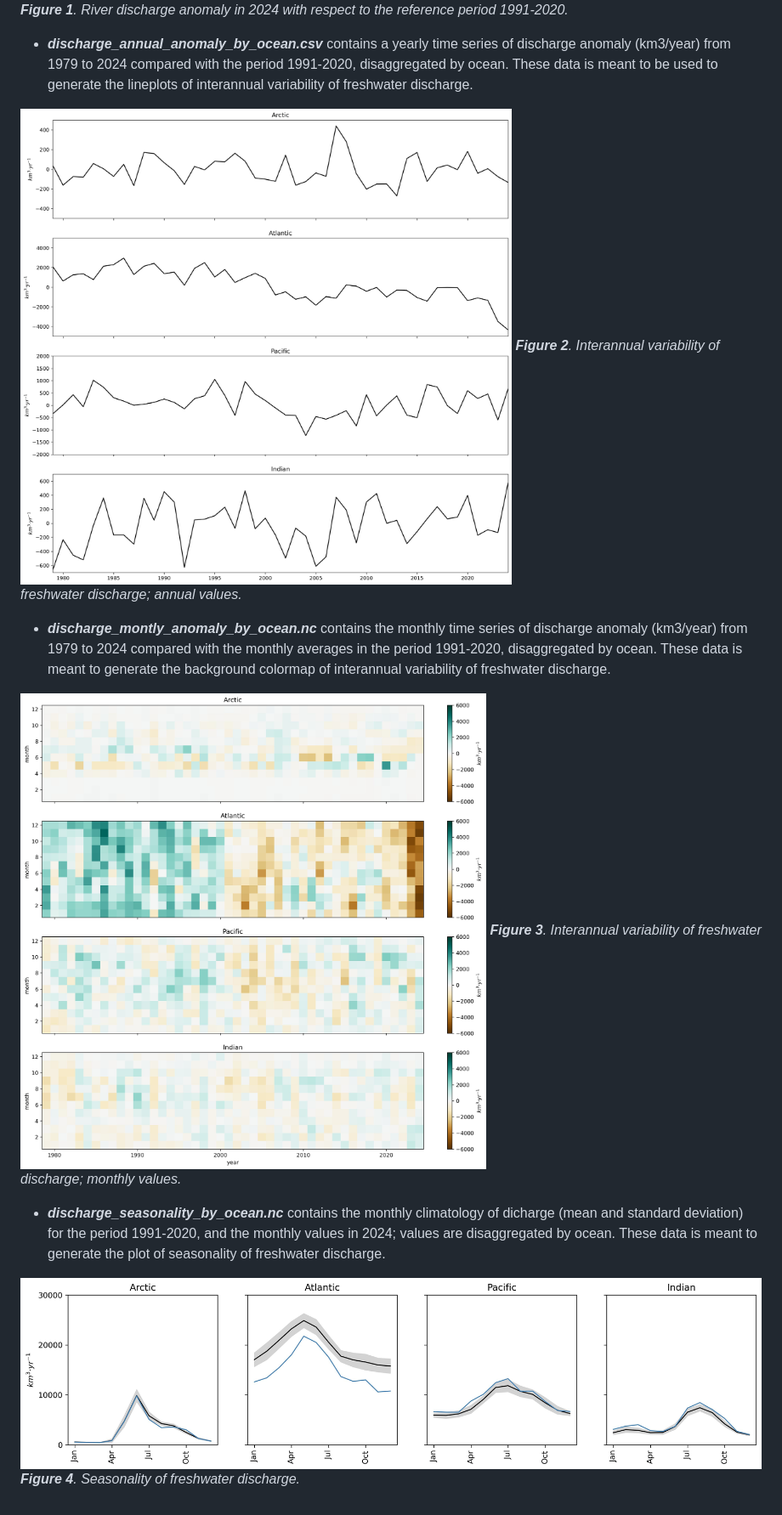
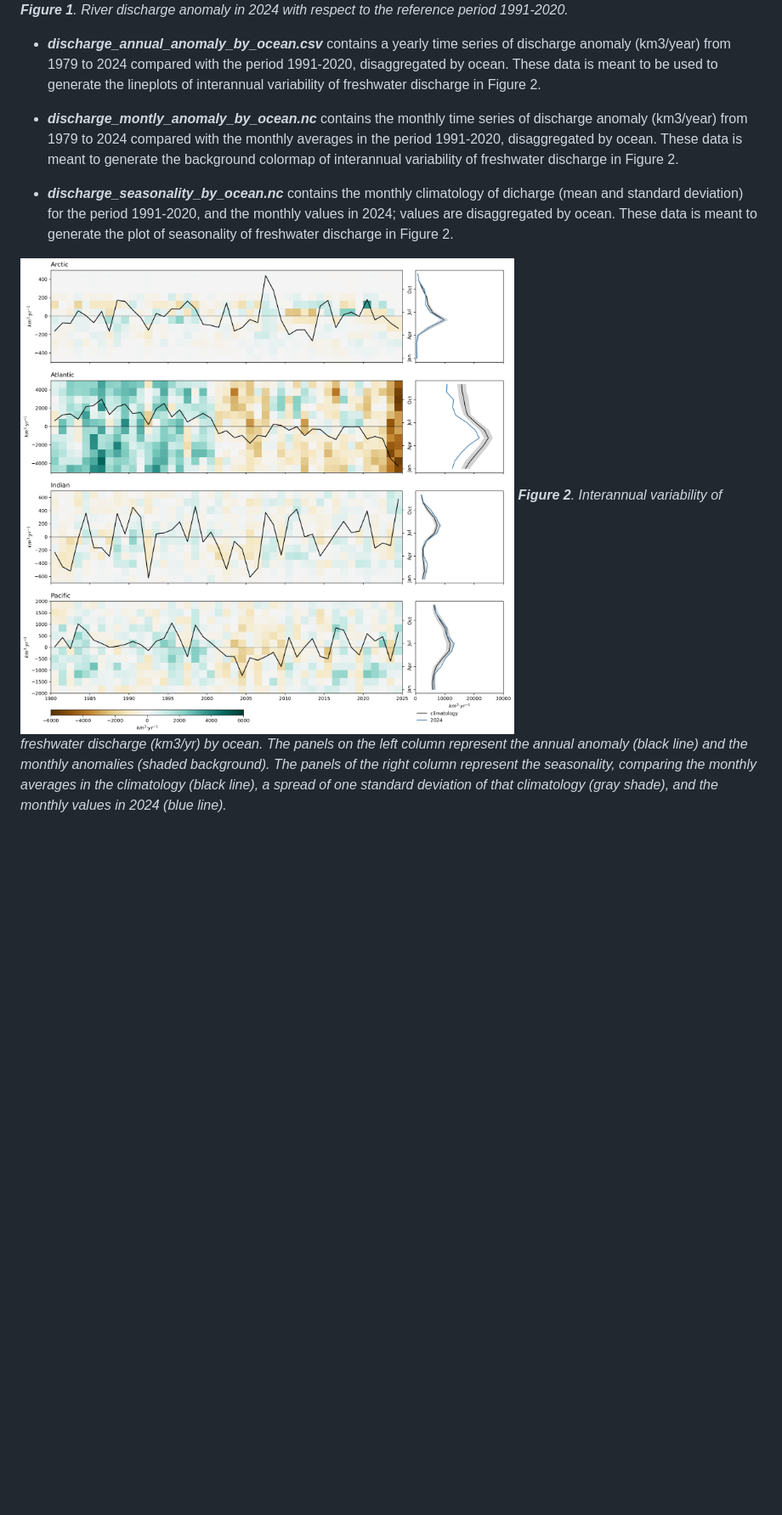
Before and after one commit to casadoj/SotCin2024, a Markdown page: results/discharge/README.md, the part around the change. Shown: that part at 85% size. Drawn GitHub-style; pictures changed too: results/discharge/plots/annual_anomaly_by_ocean.jpg (deleted), results/discharge/plots/interannual_variability.jpg, results/discharge/plots/monthly_anomaly_by_ocean.jpg (deleted); blank space fills up the shorter version.

Commit message:
update results discharge interannual variability

```diff
--- a/results/discharge/README.md
+++ b/results/discharge/README.md
@@ -5,17 +5,11 @@ This folder contains the processed data required to produce the figures in the r
 ![2024_anomaly](./plots/map_anomaly.jpg)
 ***Figure 1**. River discharge anomaly in 2024 with respect to the reference period 1991-2020.*
 
-* ***discharge_annual_anomaly_by_ocean.csv*** contains a yearly time series of discharge anomaly (km3/year) from 1979 to 2024 compared with the period 1991-2020, disaggregated by ocean. These data is meant to be used to generate the lineplots of interannual variability of freshwater discharge.
+* ***discharge_annual_anomaly_by_ocean.csv*** contains a yearly time series of discharge anomaly (km3/year) from 1979 to 2024 compared with the period 1991-2020, disaggregated by ocean. These data is meant to be used to generate the lineplots of interannual variability of freshwater discharge in Figure 2.
 
-![Annual_anomaly](./plots/annual_anomaly_by_ocean.jpg)
-***Figure 2**. Interannual variability of freshwater discharge; annual values.*
+* ***discharge_montly_anomaly_by_ocean.nc*** contains the monthly time series of discharge anomaly (km3/year) from 1979 to 2024 compared with the monthly averages in the period 1991-2020, disaggregated by ocean. These data is meant to generate the background colormap of interannual variability of freshwater discharge in Figure 2.
 
-* ***discharge_montly_anomaly_by_ocean.nc*** contains the monthly time series of discharge anomaly (km3/year) from 1979 to 2024 compared with the monthly averages in the period 1991-2020, disaggregated by ocean. These data is meant to generate the background colormap of interannual variability of freshwater discharge.
+* ***discharge_seasonality_by_ocean.nc*** contains the monthly climatology of dicharge (mean and standard deviation) for the period 1991-2020, and the monthly values in 2024; values are disaggregated by ocean. These data is meant to generate the plot of seasonality of freshwater discharge in Figure 2.
 
-![Monthly_anomaly](./plots/monthly_anomaly_by_ocean.jpg)
-***Figure 3**. Interannual variability of freshwater discharge; monthly values.*
-
-* ***discharge_seasonality_by_ocean.nc*** contains the monthly climatology of dicharge (mean and standard deviation) for the period 1991-2020, and the monthly values in 2024; values are disaggregated by ocean. These data is meant to generate the plot of seasonality of freshwater discharge.
-
-![Seasonality](./plots/seasonality_by_ocean.jpg)
-***Figure 4**. Seasonality of freshwater discharge.*
+![Interannual variability](./plots/interannual_variability.jpg)
+***Figure 2**. Interannual variability of freshwater discharge (km3/yr) by ocean. The panels on the left column represent the annual anomaly (black line) and the monthly anomalies (shaded background). The panels of the right column represent the seasonality, comparing the monthly averages in the climatology (black line), a spread of one standard deviation of that climatology (gray shade), and the monthly values in 2024 (blue line).*
```
Also changed, not shown: 1 other file.
